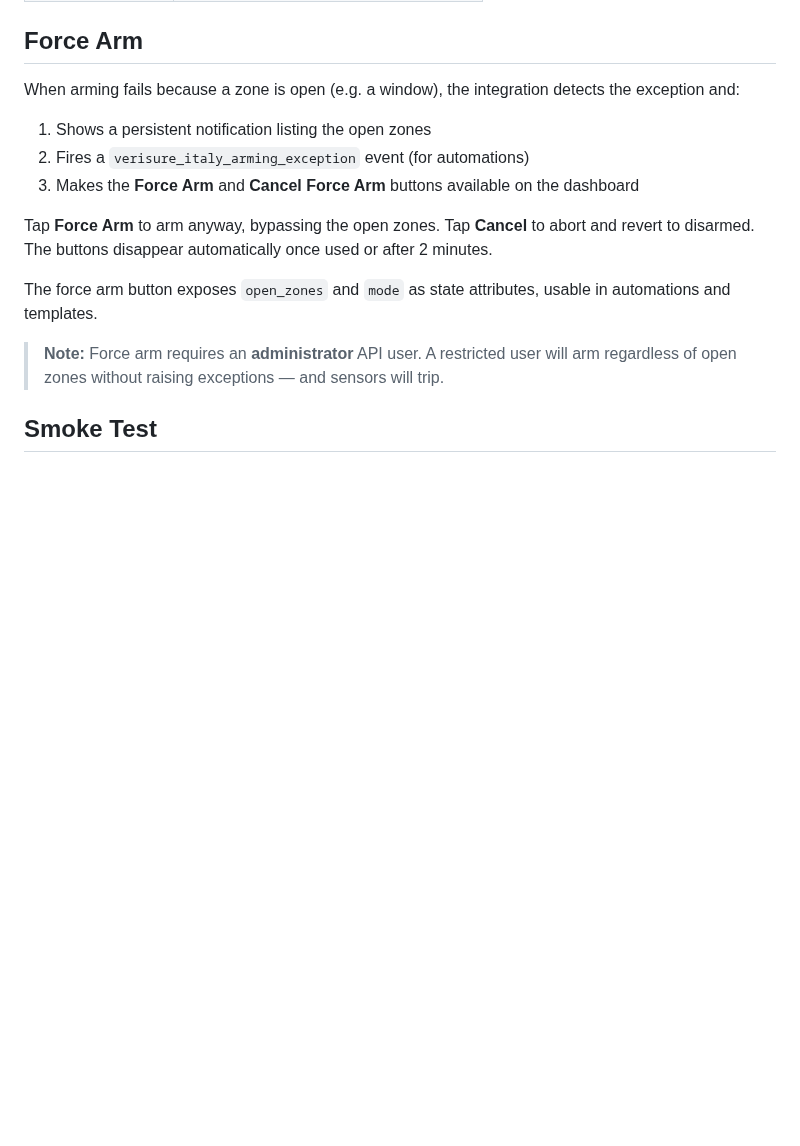
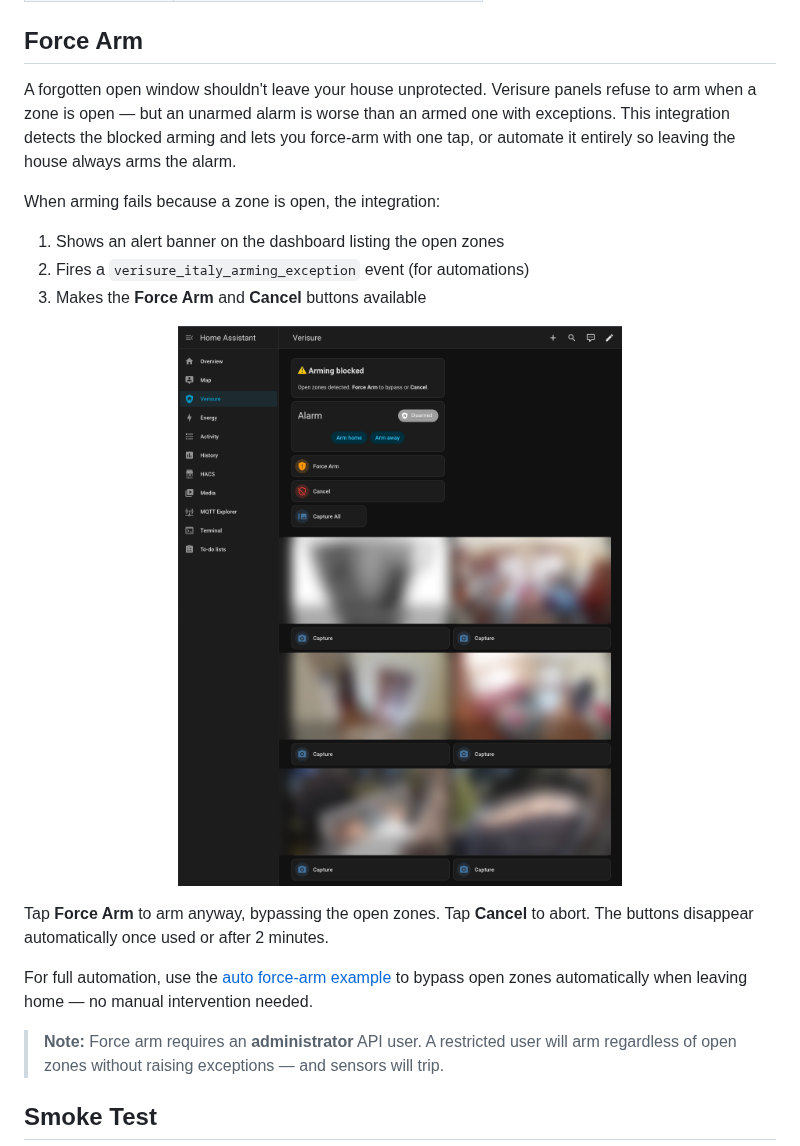
Before and after one commit to vjt/ha-verisure-italy, a Markdown page: README.md, the part around the change. Rendered like a GitHub page; pictures changed too: docs/screenshots/08-force-arm.png (added); blank space fills up the shorter version.

Commit message:
docs: add force-arm screenshot and explain the problem it solves
A forgotten open window shouldn't leave your house unprotected.
Added redacted screenshot showing the "Arming blocked" dashboard
state with Force Arm + Cancel buttons. Updated README to explain
why force-arm matters: an unarmed alarm is worse than an armed
one with exceptions.

Co-Authored-By: Claude Opus 4.6 (1M context) <noreply@anthropic.com>

```diff
--- a/README.md
+++ b/README.md
@@ -100,20 +100,29 @@ is unloaded.
 
 ## Force Arm
 
-When arming fails because a zone is open (e.g. a window), the
-integration detects the exception and:
+A forgotten open window shouldn't leave your house unprotected.
+Verisure panels refuse to arm when a zone is open — but an unarmed
+alarm is worse than an armed one with exceptions. This integration
+detects the blocked arming and lets you force-arm with one tap,
+or automate it entirely so leaving the house always arms the alarm.
 
-1. Shows a persistent notification listing the open zones
+When arming fails because a zone is open, the integration:
+
+1. Shows an alert banner on the dashboard listing the open zones
 2. Fires a `verisure_italy_arming_exception` event (for automations)
-3. Makes the **Force Arm** and **Cancel Force Arm** buttons available
-   on the dashboard
+3. Makes the **Force Arm** and **Cancel** buttons available
+
+<p align="center">
+  <img src="https://raw.githubusercontent.com/vjt/ha-verisure-italy/master/docs/screenshots/08-force-arm.png" alt="Force Arm dashboard" width="500">
+</p>
 
 Tap **Force Arm** to arm anyway, bypassing the open zones. Tap
-**Cancel** to abort and revert to disarmed. The buttons disappear
-automatically once used or after 2 minutes.
+**Cancel** to abort. The buttons disappear automatically once
+used or after 2 minutes.
 
-The force arm button exposes `open_zones` and `mode` as state
-attributes, usable in automations and templates.
+For full automation, use the [auto force-arm example](docs/automations.md#muscle-auto-force-arm-when-leaving)
+to bypass open zones automatically when leaving home — no manual
+intervention needed.
 
 > **Note:** Force arm requires an **administrator** API user.
 > A restricted user will arm regardless of open zones without
```
